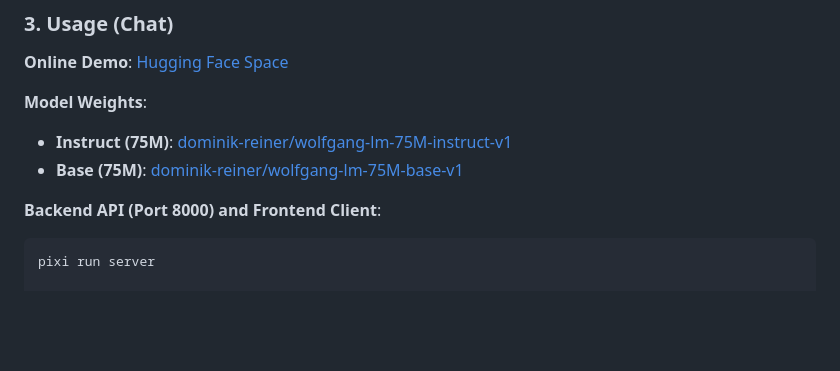
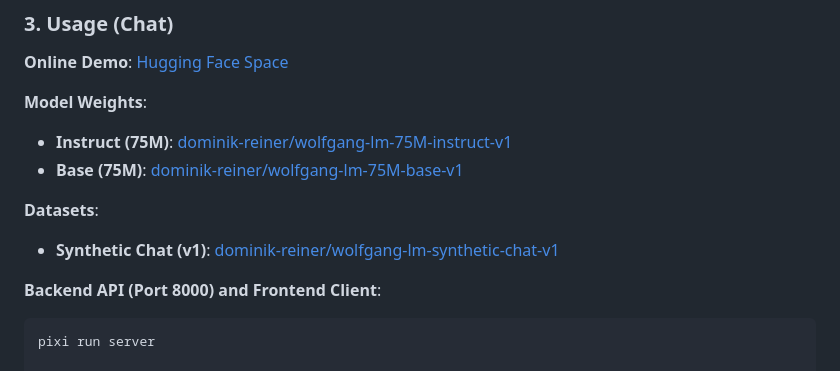
Before and after one commit to dominik-reiner/wolfgang-lm, a Markdown page: README.md, the part around one of its changes. GitHub-like rendering; blank space fills up the shorter version.

````diff
--- a/README.md
+++ b/README.md
@@ -84,6 +84,9 @@ Supports CUDA (NVIDIA), MPS (Apple Silicon), and CPU.
 *   **Instruct (75M)**: [dominik-reiner/wolfgang-lm-75M-instruct-v1](https://huggingface.co/dominik-reiner/wolfgang-lm-75M-instruct-v1)
 *   **Base (75M)**: [dominik-reiner/wolfgang-lm-75M-base-v1](https://huggingface.co/dominik-reiner/wolfgang-lm-75M-base-v1)
 
+**Datasets**:
+*   **Synthetic Chat (v1)**: [dominik-reiner/wolfgang-lm-synthetic-chat-v1](https://huggingface.co/datasets/dominik-reiner/wolfgang-lm-synthetic-chat-v1)
+
 **Backend API (Port 8000) and Frontend Client**:
 ```bash
 pixi run server
````
Also changed, not shown: other parts of README.md (+1 -1 lines).
